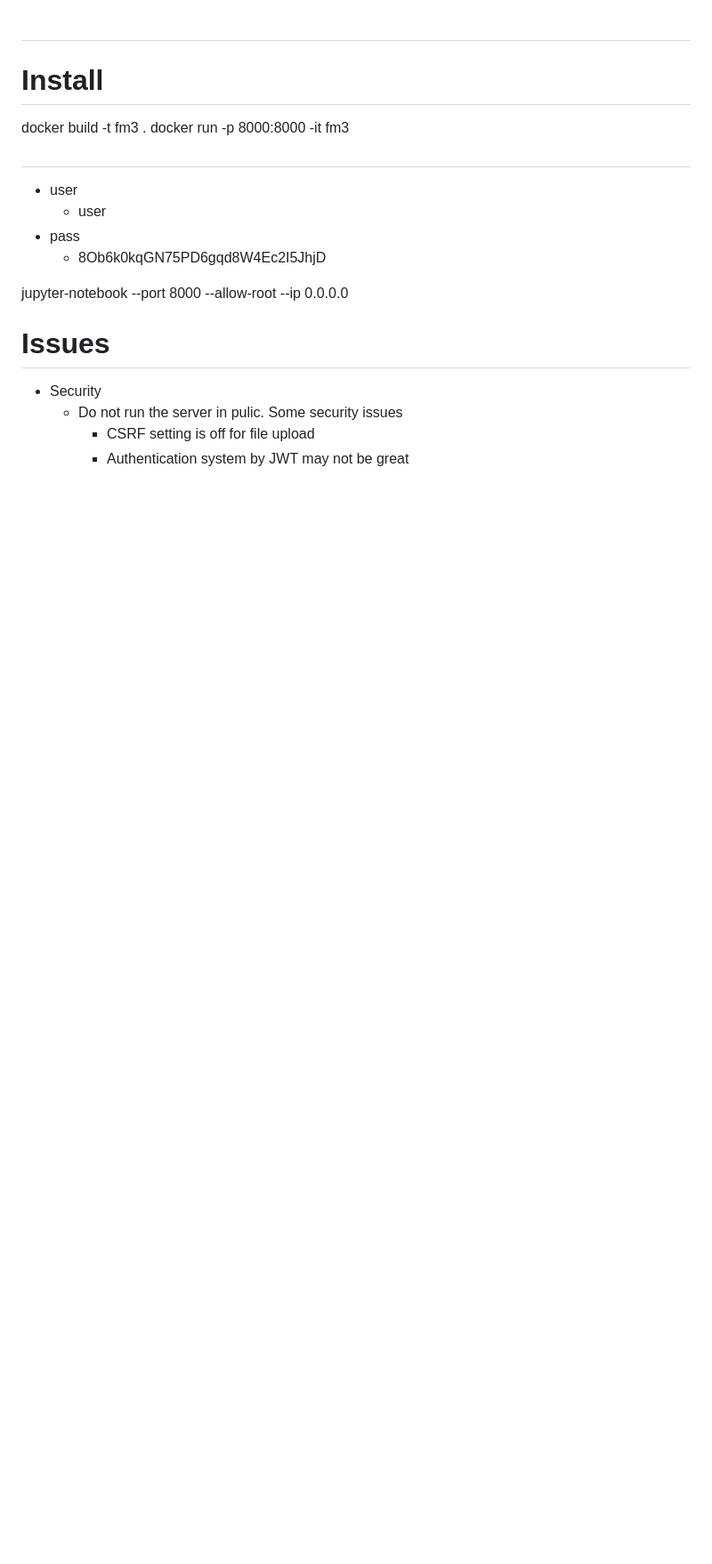
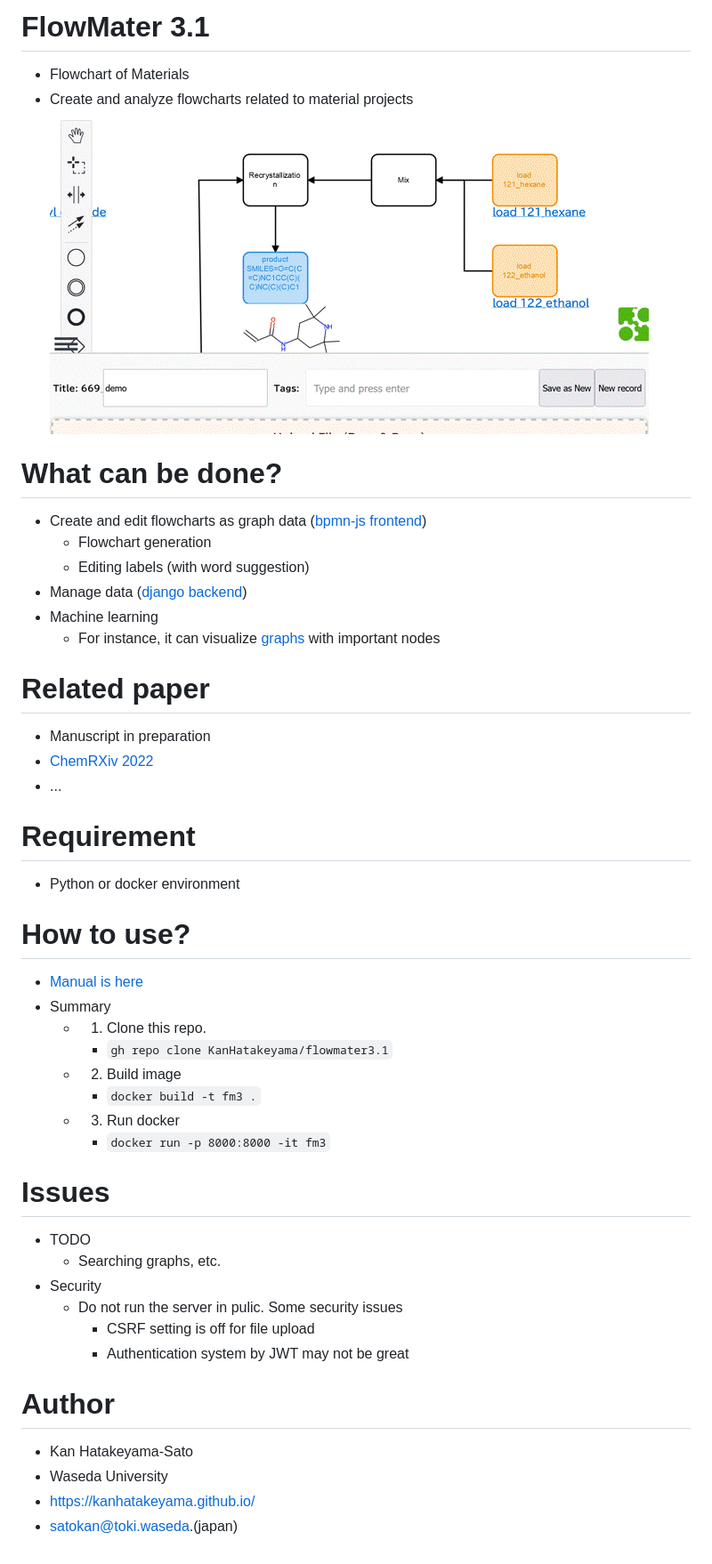
Before and after one commit to KanHatakeyama/flowmater3.1, a Markdown page: README.md, the part around the change. Shown: that part at 89% size. Rendered like a GitHub page; pictures changed too: manual/media/react.gif (added); blank space fills up the shorter version.

````diff
--- a/README.md
+++ b/README.md
@@ -1,19 +1,44 @@
-#
+# FlowMater 3.1
+- Flowchart of Materials
+- Create and analyze flowcharts related to material projects
+![_](manual/media/react.gif)
 
-# Install
-docker build -t fm3 .
-docker run -p 8000:8000 -it fm3
+# What can be done?
+- Create and edit flowcharts as graph data ([bpmn-js frontend](https://bpmn.io/toolkit/bpmn-js/))
+  - Flowchart generation
+  - Editing labels (with word suggestion)
+- Manage data ([django backend](https://docs.djangoproject.com))
+- Machine learning
+  - For instance, it can visualize [graphs](ml/examples/data/show2.html) with important nodes
 
-#
-- user
-  - user
-- pass
-  - 8Ob6k0kqGN75PD6gqd8W4Ec2I5JhjD
+# Related paper
+- Manuscript in preparation
+- [ChemRXiv 2022](https://doi.org/10.26434/chemrxiv-2022-w1c6h)
+- ...
 
+# Requirement
+- Python or docker environment
 
-jupyter-notebook --port 8000 --allow-root --ip 0.0.0.0
+# How to use?
+- [Manual is here](manual/README.md)
+- Summary
+  - 1. Clone this repo.
+      - ```gh repo clone KanHatakeyama/flowmater3.1```
+  - 2. Build image
+      - ```docker build -t fm3 .```
+  - 3. Run docker
+      - ```docker run -p 8000:8000 -it fm3```
 # Issues
+- TODO
+  - Searching graphs, etc.
 - Security
   - Do not run the server in pulic. Some security issues
     - CSRF setting is off for file upload
     - Authentication system by JWT may not be great
+
+
+# Author
+- Kan Hatakeyama-Sato
+- Waseda University
+- https://kanhatakeyama.github.io/
+- satokan@toki.waseda.(japan)
````
Also changed, not shown: manual/README.md (added, +39 -0 lines).
